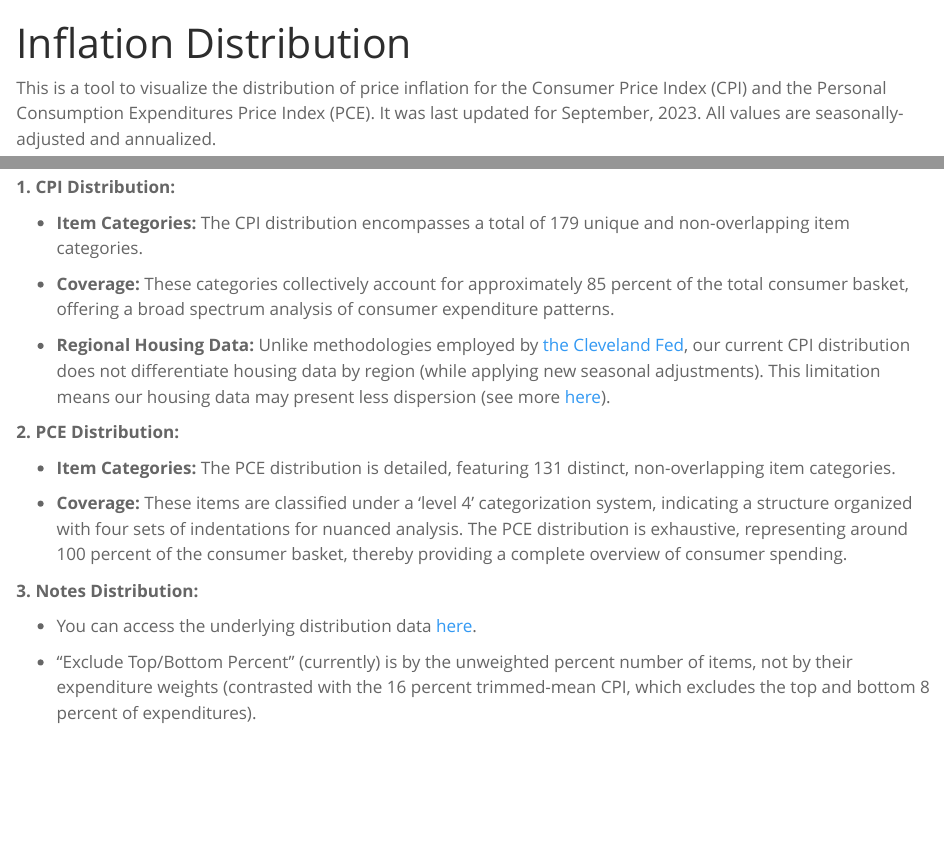
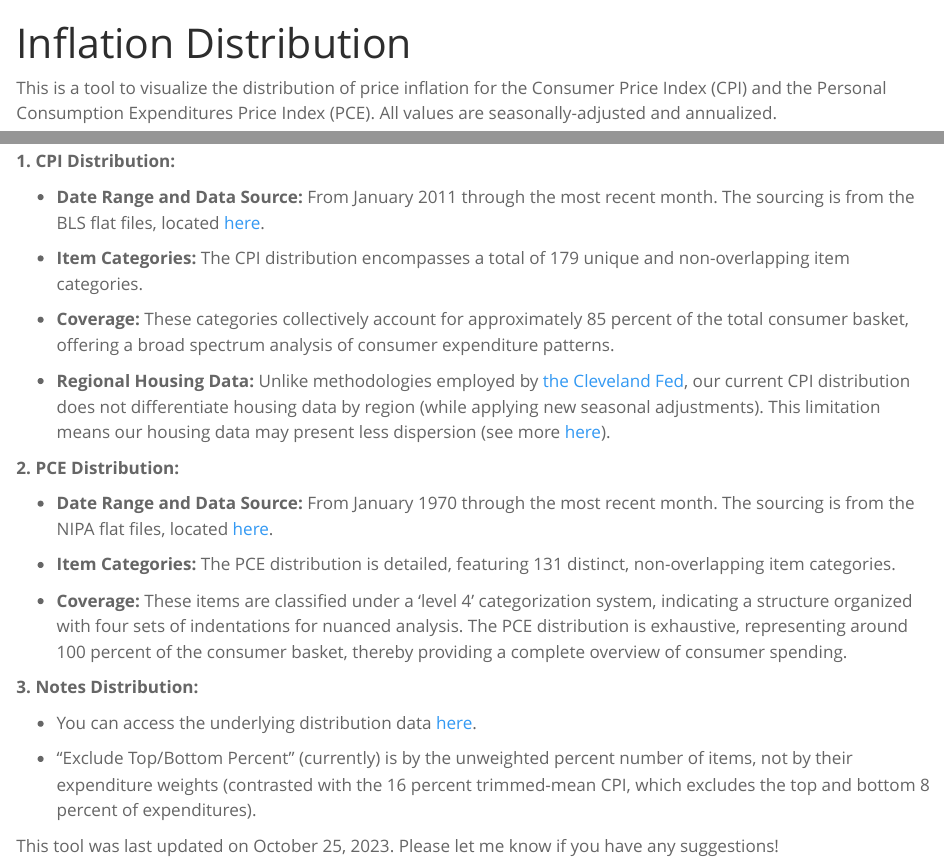
Before and after one commit to mtkonczal/mtkonczal.github.io, a Quarto document (inflation_distribution.qmd): the page in a window 1100 px wide, from its top, and a second part further down, joined at a grey line. Rendered offline with R 4.5, knitr and Pandoc in place of Quarto, with nearby package versions.

Commit message:
Inflation distribution page updated.

````diff
--- a/inflation_distribution.qmd
+++ b/inflation_distribution.qmd
@@ -11,14 +10,15 @@ current_datetime <- format(Sys.time() %m-% months(1), '%B, %Y')
 ```
 
-This is a tool to visualize the distribution of price inflation for the Consumer Price Index (CPI) and the Personal Consumption Expenditures Price Index (PCE). It was last updated for `r current_datetime`. All values are seasonally-adjusted and annualized.
+This is a tool to visualize the distribution of price inflation for the Consumer Price Index (CPI) and the Personal Consumption Expenditures Price Index (PCE). All values are seasonally-adjusted and annualized.
 
 ```{=html}
  <iframe id="example1" src="https://mtkonczal.shinyapps.io/inflation_distribution/" style="border: none; width: 100%; height: 800px" frameborder="0"></iframe>
 ```
-
 You can right-click on the graphic to save it. Notes:
 
 **1. CPI Distribution:**
+
+-   **Date Range and Data Source:** From January 2011 through the most recent month. The sourcing is from the BLS flat files, located [here](https://download.bls.gov/pub/time.series/cu/).
 
 -   **Item Categories:** The CPI distribution encompasses a total of 179 unique and non-overlapping item categories.
 
@@ -28,13 +28,16 @@ You can right-click on the graphic to save it. Notes:
 
 **2. PCE Distribution:**
 
+-   **Date Range and Data Source:** From January 1970 through the most recent month. The sourcing is from the NIPA flat files, located [here](https://apps.bea.gov/iTable/?ReqID=19&step=4&isuri=1&1921=flatfiles).
+
 -   **Item Categories:** The PCE distribution is detailed, featuring 131 distinct, non-overlapping item categories.
 
 -   **Coverage:** These items are classified under a 'level 4' categorization system, indicating a structure organized with four sets of indentations for nuanced analysis. The PCE distribution is exhaustive, representing around 100 percent of the consumer basket, thereby providing a complete overview of consumer spending.
 
-
 **3. Notes Distribution:**
 
-- You can access the underlying distribution data [here](https://github.com/mtkonczal/BLS-CPI-Inflation-Analysis/blob/main/data/shiny_density_test.csv).
+-   You can access the underlying distribution data [here](https://github.com/mtkonczal/BLS-CPI-Inflation-Analysis/blob/main/data/shiny_density_test.csv).
 
-- "Exclude Top/Bottom Percent" (currently) is by the unweighted percent number of items, not by their expenditure weights (contrasted with the 16 percent trimmed-mean CPI, which excludes the top and bottom 8 percent of expenditures).
+-   "Exclude Top/Bottom Percent" (currently) is by the unweighted percent number of items, not by their expenditure weights (contrasted with the 16 percent trimmed-mean CPI, which excludes the top and bottom 8 percent of expenditures).
+
+This tool was last updated on `r format(Sys.time(), '%B %d, %Y')`. Please let me know if you have any suggestions!
````
Also changed, not shown: docs/search.json, inflation_distribution.qmd (1 more changed lines), 3 other files.
